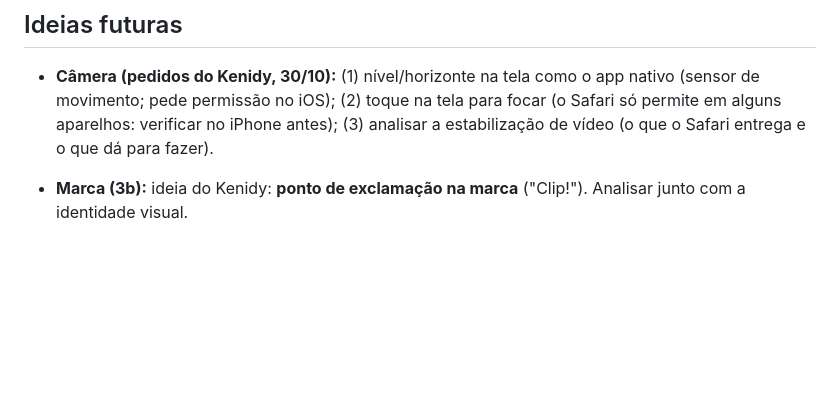
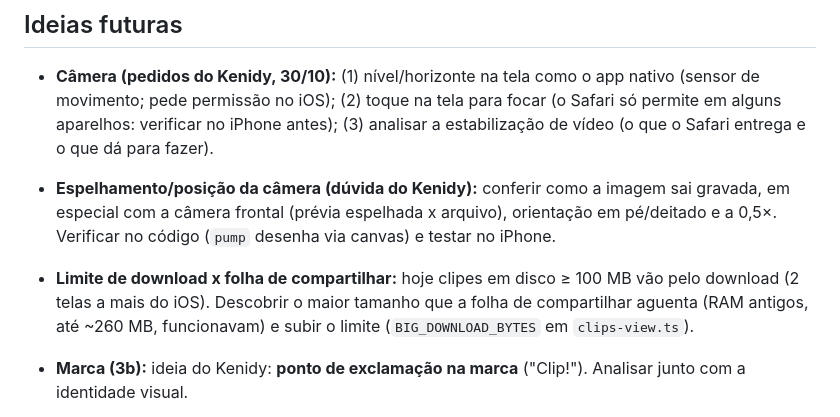
Before and after one commit to Kenidy-WS/Clip, a Markdown page: docs/ROADMAP.md, the part around the change. Drawn GitHub-style; blank space fills up the shorter version.

Commit message:
docs: anota espelhamento da câmera e o limite de download para revisar
Co-Authored-By: Claude Sonnet 5.5 <noreply@anthropic.com>
Claude-Session: https://claude.ai/code/session_01G9VCdt7AWitC9R2jXiRnpL

```diff
--- a/docs/ROADMAP.md
+++ b/docs/ROADMAP.md
@@ -48,6 +48,8 @@ técnicos/avisos que o usuário final não precisa ver.
 ## Ideias futuras
 
 - **Câmera (pedidos do Kenidy, 30/10):** (1) nível/horizonte na tela como o app nativo (sensor de movimento; pede permissão no iOS); (2) toque na tela para focar (o Safari só permite em alguns aparelhos: verificar no iPhone antes); (3) analisar a estabilização de vídeo (o que o Safari entrega e o que dá para fazer).
+- **Espelhamento/posição da câmera (dúvida do Kenidy):** conferir como a imagem sai gravada, em especial com a câmera frontal (prévia espelhada x arquivo), orientação em pé/deitado e a 0,5×. Verificar no código (`pump` desenha via canvas) e testar no iPhone.
+- **Limite de download x folha de compartilhar:** hoje clipes em disco ≥ 100 MB vão pelo download (2 telas a mais do iOS). Descobrir o maior tamanho que a folha de compartilhar aguenta (RAM antigos, até ~260 MB, funcionavam) e subir o limite (`BIG_DOWNLOAD_BYTES` em `clips-view.ts`).
 - **Marca (3b):** ideia do Kenidy: **ponto de exclamação na marca** ("Clip!"). Analisar junto com a identidade visual.
 
 - App nativo em Swift (4K60, estabilização, escolha de lente), compilado por GitHub Actions macOS; expira em 7 dias com Apple ID gratuito.
```
